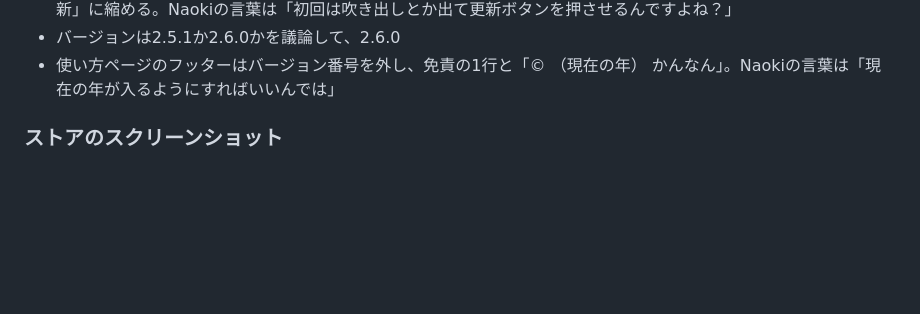
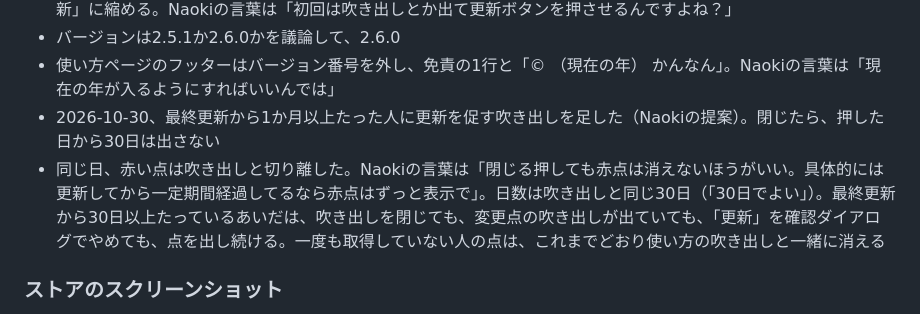
Before and after one commit to naopen/king-of-zangyo, a Markdown page: 2026-10-29-usage-guide-and-notices.md, the part around the change. Rendered like a GitHub page; blank space fills up the shorter version.

Commit message:
作業ログに、更新を促す吹き出しと赤い点を切り離した決定を書いた

```diff
--- a/2026-10-29-usage-guide-and-notices.md
+++ b/2026-10-29-usage-guide-and-notices.md
@@ -26,6 +26,8 @@
 - タイムカード画面の入口はG7（「?」と「使い方」を1つの枠でくくる）。右にはみ出すのを避けて、更新ボタンは「更新」に縮める。Naokiの言葉は「初回は吹き出しとか出て更新ボタンを押させるんですよね？」
 - バージョンは2.5.1か2.6.0かを議論して、2.6.0
 - 使い方ページのフッターはバージョン番号を外し、免責の1行と「© （現在の年） かんなん」。Naokiの言葉は「現在の年が入るようにすればいいんでは」
+- 2026-10-30、最終更新から1か月以上たった人に更新を促す吹き出しを足した（Naokiの提案）。閉じたら、押した日から30日は出さない
+- 同じ日、赤い点は吹き出しと切り離した。Naokiの言葉は「閉じる押しても赤点は消えないほうがいい。具体的には更新してから一定期間経過してるなら赤点はずっと表示で」。日数は吹き出しと同じ30日（「30日でよい」）。最終更新から30日以上たっているあいだは、吹き出しを閉じても、変更点の吹き出しが出ていても、「更新」を確認ダイアログでやめても、点を出し続ける。一度も取得していない人の点は、これまでどおり使い方の吹き出しと一緒に消える
 
 ### ストアのスクリーンショット
 
```
